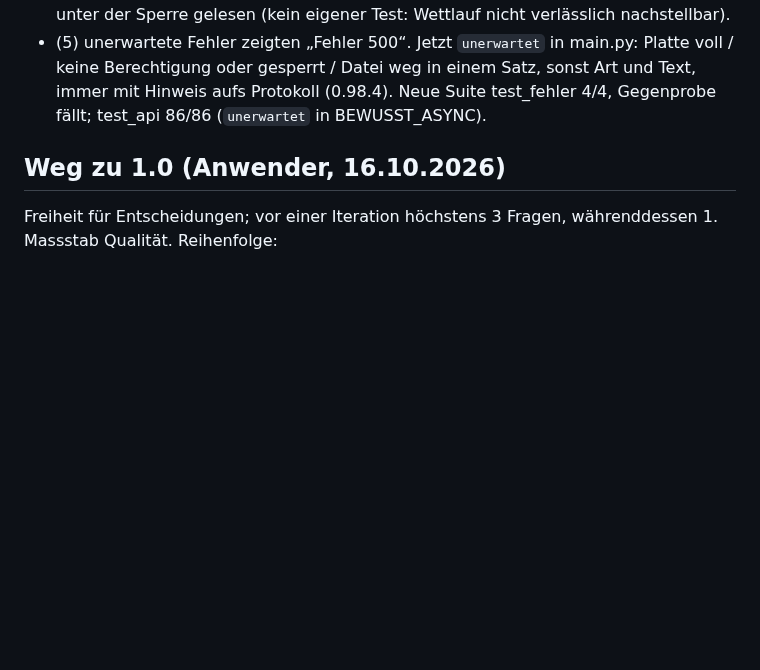
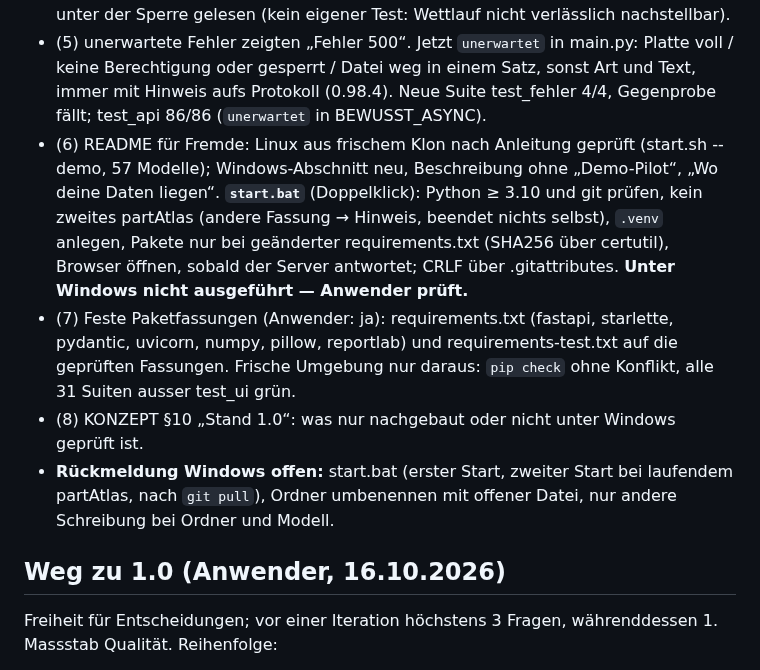
Before and after one commit to bireggbaum-beep/partAtlas, a Markdown page: OFFEN.md, the part around the change. Drawn GitHub-style; blank space fills up the shorter version.

Commit message:
OFFEN: Qualitätsdurchgang — feste Fassungen in frischer Umgebung geprüft, start.bat zur Prüfung unter Windows
Co-Authored-By: Claude Opus 5.5 <noreply@anthropic.com>
Claude-Session: https://claude.ai/code/session_01QtSDAZUfB2Sx37bC6sy5Tc

```diff
--- a/OFFEN.md
+++ b/OFFEN.md
@@ -49,6 +49,16 @@ entscheidet), (8) Liste „nicht geprüft“ für 1.0 in KONZEPT. test_ui komple
 - (5) unerwartete Fehler zeigten „Fehler 500“. Jetzt `unerwartet` in main.py: Platte voll / keine Berechtigung oder gesperrt / Datei weg
   in einem Satz, sonst Art und Text, immer mit Hinweis aufs Protokoll (0.98.4). Neue Suite test_fehler 4/4, Gegenprobe fällt;
   test_api 86/86 (`unerwartet` in BEWUSST_ASYNC).
+- (6) README für Fremde: Linux aus frischem Klon nach Anleitung geprüft (start.sh --demo, 57 Modelle); Windows-Abschnitt neu,
+  Beschreibung ohne „Demo-Pilot“, „Wo deine Daten liegen“. **`start.bat`** (Doppelklick): Python ≥ 3.10 und git prüfen, kein zweites
+  partAtlas (andere Fassung → Hinweis, beendet nichts selbst), `.venv` anlegen, Pakete nur bei geänderter requirements.txt (SHA256 über
+  certutil), Browser öffnen, sobald der Server antwortet; CRLF über .gitattributes. **Unter Windows nicht ausgeführt — Anwender prüft.**
+- (7) Feste Paketfassungen (Anwender: ja): requirements.txt (fastapi, starlette, pydantic, uvicorn, numpy, pillow, reportlab) und
+  requirements-test.txt auf die geprüften Fassungen. Frische Umgebung nur daraus: `pip check` ohne Konflikt, alle 31 Suiten ausser
+  test_ui grün.
+- (8) KONZEPT §10 „Stand 1.0“: was nur nachgebaut oder nicht unter Windows geprüft ist.
+- **Rückmeldung Windows offen:** start.bat (erster Start, zweiter Start bei laufendem partAtlas, nach `git pull`), Ordner umbenennen
+  mit offener Datei, nur andere Schreibung bei Ordner und Modell.
 
 ## Weg zu 1.0 (Anwender, 16.10.2026)
 
```
